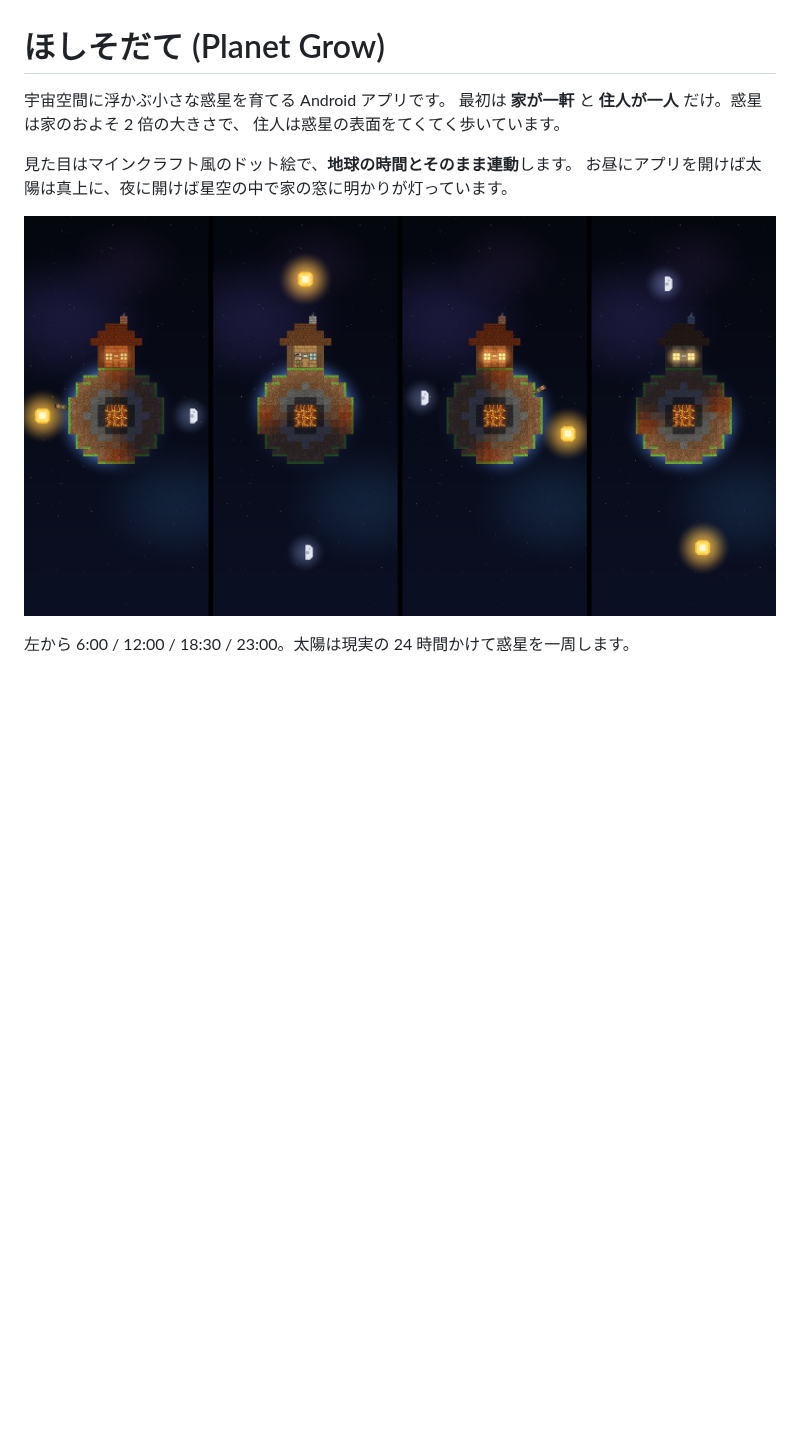
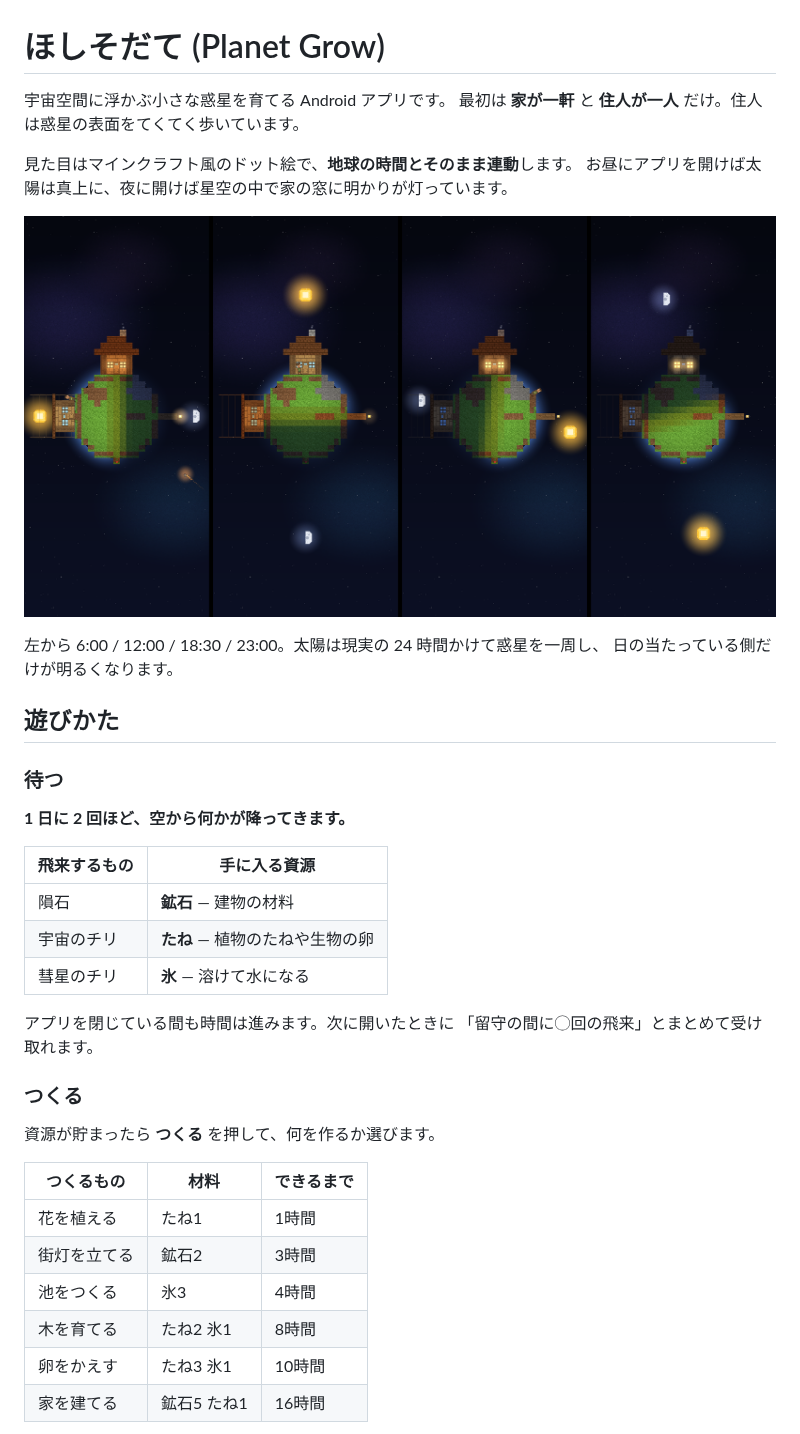
Before and after one commit to ookimitsuru-ctrl/desktop-tutorial, a Markdown page: README.md, the part around one of its changes. Drawn GitHub-style; pictures changed too: docs/preview_day1.png (deleted), docs/preview_daycycle.png (added); blank space fills up the shorter version.

```diff
--- a/README.md
+++ b/README.md
@@ -1,12 +1,41 @@
 # ほしそだて (Planet Grow)
 
 宇宙空間に浮かぶ小さな惑星を育てる Android アプリです。
-最初は **家が一軒** と **住人が一人** だけ。惑星は家のおよそ 2 倍の大きさで、
-住人は惑星の表面をてくてく歩いています。
+最初は **家が一軒** と **住人が一人** だけ。住人は惑星の表面をてくてく歩いています。
 
 見た目はマインクラフト風のドット絵で、**地球の時間とそのまま連動**します。
 お昼にアプリを開けば太陽は真上に、夜に開けば星空の中で家の窓に明かりが灯っています。
 
-![1日目の様子 (6:00 / 12:00 / 18:30 / 23:00)](docs/preview_day1.png)
+![1日の移り変わり (6:00 / 12:00 / 18:30 / 23:00)](docs/preview_daycycle.png)
 
-左から 6:00 / 12:00 / 18:30 / 23:00。太陽は現実の 24 時間かけて惑星を一周します。
+左から 6:00 / 12:00 / 18:30 / 23:00。太陽は現実の 24 時間かけて惑星を一周し、
+日の当たっている側だけが明るくなります。
+
+## 遊びかた
+
+### 待つ
+
+**1 日に 2 回ほど、空から何かが降ってきます。**
+
+| 飛来するもの | 手に入る資源 |
+| --- | --- |
+| 隕石 | **鉱石** — 建物の材料 |
+| 宇宙のチリ | **たね** — 植物のたねや生物の卵 |
+| 彗星のチリ | **氷** — 溶けて水になる |
+
+アプリを閉じている間も時間は進みます。次に開いたときに
+「留守の間に◯回の飛来」とまとめて受け取れます。
+
+### つくる
+
+資源が貯まったら **つくる** を押して、何を作るか選びます。
+
+| つくるもの | 材料 | できるまで |
+| --- | --- | --- |
+| 花を植える | たね1 | 1時間 |
+| 街灯を立てる | 鉱石2 | 3時間 |
+| 池をつくる | 氷3 | 4時間 |
+| 木を育てる | たね2 氷1 | 8時間 |
+| 卵をかえす | たね3 氷1 | 10時間 |
+| 家を建てる | 鉱石5 たね1 | 16時間 |
+
```
Also changed, not shown: other parts of README.md (+44 -51 lines), docs/preview_day20.png (deleted), docs/preview_grown.png (added), 10 other files.
